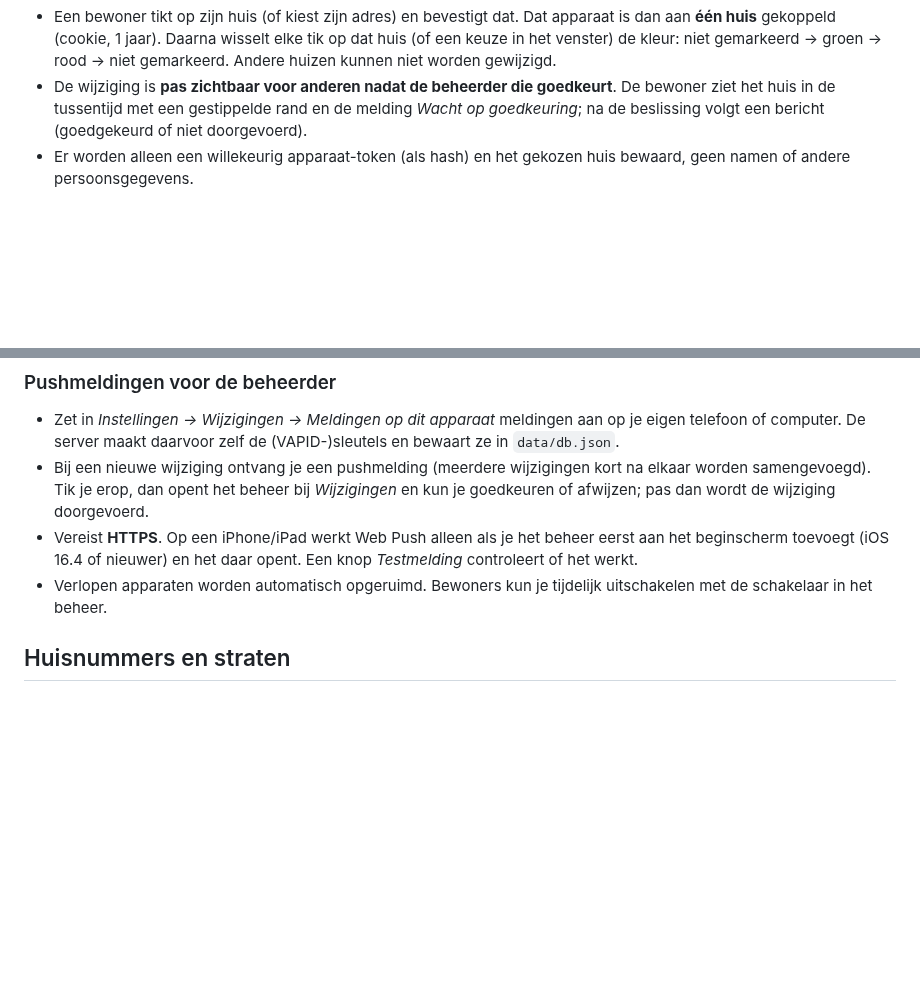
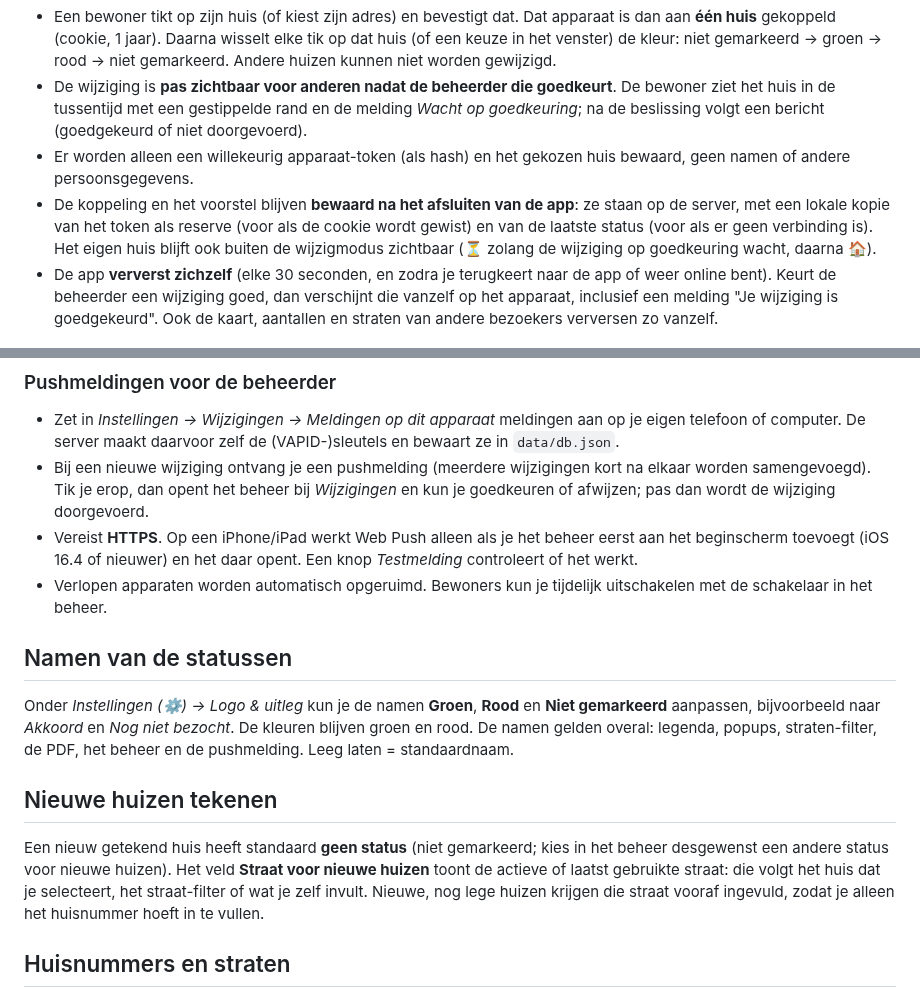
Before and after one commit to helmerzNL/Sintmaarten, a Markdown page: README.md, 2 parts joined by grey strips. GitHub-like rendering; blank space fills up the shorter version.

```diff
--- a/README.md
+++ b/README.md
@@ -69,6 +69,8 @@ In de **geïnstalleerde app** (PWA) staat in de menubalk een knop **Huis wijzige
 - Een bewoner tikt op zijn huis (of kiest zijn adres) en bevestigt dat. Dat apparaat is dan aan **één huis** gekoppeld (cookie, 1 jaar). Daarna wisselt elke tik op dat huis (of een keuze in het venster) de kleur: niet gemarkeerd → groen → rood → niet gemarkeerd. Andere huizen kunnen niet worden gewijzigd.
 - De wijziging is **pas zichtbaar voor anderen nadat de beheerder die goedkeurt**. De bewoner ziet het huis in de tussentijd met een gestippelde rand en de melding *Wacht op goedkeuring*; na de beslissing volgt een bericht (goedgekeurd of niet doorgevoerd).
 - Er worden alleen een willekeurig apparaat-token (als hash) en het gekozen huis bewaard, geen namen of andere persoonsgegevens.
+- De koppeling en het voorstel blijven **bewaard na het afsluiten van de app**: ze staan op de server, met een lokale kopie van het token als reserve (voor als de cookie wordt gewist) en van de laatste status (voor als er geen verbinding is). Het eigen huis blijft ook buiten de wijzigmodus zichtbaar (⏳ zolang de wijziging op goedkeuring wacht, daarna 🏠).
+- De app **ververst zichzelf** (elke 30 seconden, en zodra je terugkeert naar de app of weer online bent). Keurt de beheerder een wijziging goed, dan verschijnt die vanzelf op het apparaat, inclusief een melding "Je wijziging is goedgekeurd". Ook de kaart, aantallen en straten van andere bezoekers verversen zo vanzelf.
 
 ![Huis kiezen](docs/screenshots/bewoner-kies-huis.png)
 ![Wacht op goedkeuring](docs/screenshots/bewoner-wacht.png)
@@ -83,6 +85,12 @@ zet je het wijzigen door bewoners aan/uit, beheer je de gekoppelde apparaten (ee
 - Bij een nieuwe wijziging ontvang je een pushmelding (meerdere wijzigingen kort na elkaar worden samengevoegd). Tik je erop, dan opent het beheer bij *Wijzigingen* en kun je goedkeuren of afwijzen; pas dan wordt de wijziging doorgevoerd.
 - Vereist **HTTPS**. Op een iPhone/iPad werkt Web Push alleen als je het beheer eerst aan het beginscherm toevoegt (iOS 16.4 of nieuwer) en het daar opent. Een knop *Testmelding* controleert of het werkt.
 - Verlopen apparaten worden automatisch opgeruimd. Bewoners kun je tijdelijk uitschakelen met de schakelaar in het beheer.
+
+## Namen van de statussen
+Onder *Instellingen (⚙) → Logo & uitleg* kun je de namen **Groen**, **Rood** en **Niet gemarkeerd** aanpassen, bijvoorbeeld naar *Akkoord* en *Nog niet bezocht*. De kleuren blijven groen en rood. De namen gelden overal: legenda, popups, straten-filter, de PDF, het beheer en de pushmelding. Leeg laten = standaardnaam.
+
+## Nieuwe huizen tekenen
+Een nieuw getekend huis heeft standaard **geen status** (niet gemarkeerd; kies in het beheer desgewenst een andere status voor nieuwe huizen). Het veld **Straat voor nieuwe huizen** toont de actieve of laatst gebruikte straat: die volgt het huis dat je selecteert, het straat-filter of wat je zelf invult. Nieuwe, nog lege huizen krijgen die straat vooraf ingevuld, zodat je alleen het huisnummer hoeft in te vullen.
 
 ## Huisnummers en straten
 - In het beheer heeft elk huis een **straat** en een **huisnummer** (aparte velden; het straatveld stelt bestaande straten voor). Met *Filter op straat* toon je alleen de huizen van één straat in de lijst; de rest wordt op de kaart gedimd.
```
Also changed, not shown: docs/screenshots/bewoner-heropend.png (added), 13 other files.
